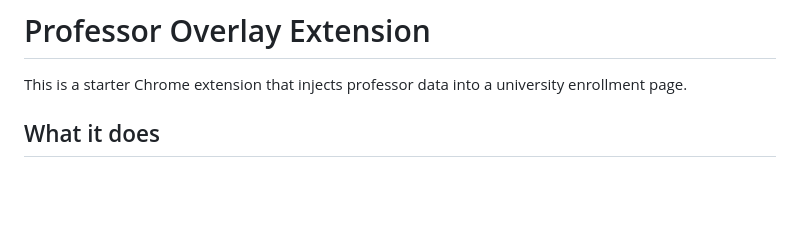
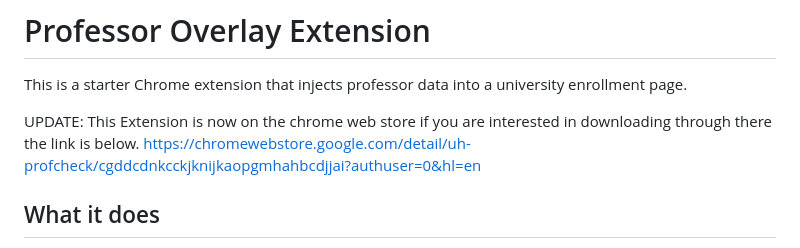
Before and after one commit to BryanBogran/UH-ProfCheck, a Markdown page: README.md, the part around the change. GitHub-like rendering; blank space fills up the shorter version.

Commit message:
Add update about extension on Chrome Web Store
Added update note about Chrome Web Store availability.

```diff
--- a/README.md
+++ b/README.md
@@ -1,6 +1,9 @@
 # Professor Overlay Extension
 
 This is a starter Chrome extension that injects professor data into a university enrollment page.
+
+UPDATE: This Extension is now on the chrome web store if you are interested in downloading through there the link is below.
+https://chromewebstore.google.com/detail/uh-profcheck/cgddcdnkcckjknijkaopgmhahbcdjjai?authuser=0&hl=en
 
 ## What it does
 
```
